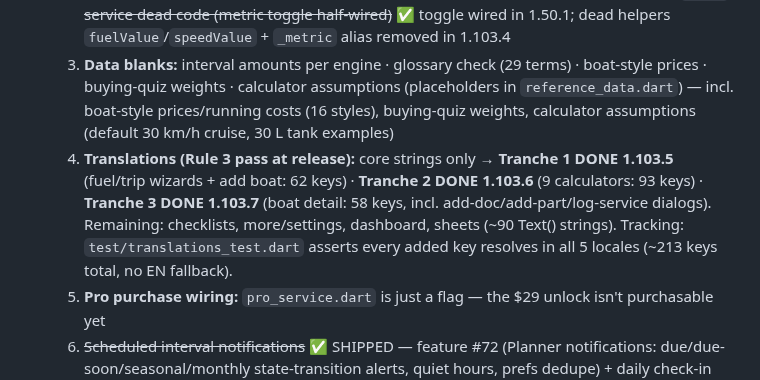
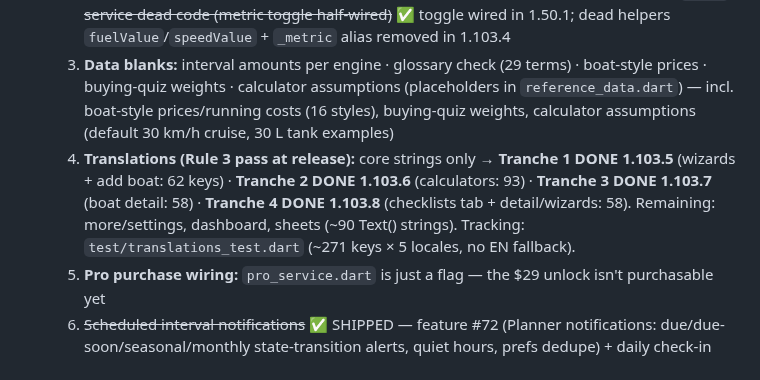
Before and after one commit to aftlog/aftlog-site, a Markdown page: AFTLOG-SESSION.md, the part around the change. Rendered like a GitHub page.

Commit message:
Session 38: translations Tranche 4 (checklists) shipped (1.103.8)

```diff
--- a/AFTLOG-SESSION.md
+++ b/AFTLOG-SESSION.md
@@ -14,7 +14,7 @@
   1. ~~Hotspot alignment~~ ✅ FINISHED 2026-08-15 (Louis).
   2. **Review backlog (Session 4 findings, cheap fixes):** ~~daily check-in dies on reboot (`RECEIVE_BOOT_COMPLETED` missing)~~ ✅ fixed (manifest has it + plugin boot receiver verified 08-15) · ~~onboarding flag written before onboarding finishes~~ ✅ fixed 1.50.1 + hardened 1.103.3 (`_pick` now marks onboarded only AFTER the checklist exists; failure resets retry) · free-tier gating mostly enforced (AI/reminders/NBA gated; **#102 shipped 08-15**: Boat Health breakdown, Prop slip/Fuel range calculators, planner completed history) · ~~Boats tab stale (listen to `BoatEvents`)~~ ✅ Boats tab + Dashboard already listened; **1.103.2 fixed the other IndexedStack tabs**: BeginnerDashboardView (never listened — stale primary boat/score), LogScreen (stale selector + deleted-boat guard), ChecklistsScreen (trailer-aware list) · ~~`Units` service dead code (metric toggle half-wired)~~ ✅ toggle wired in 1.50.1; dead helpers `fuelValue`/`speedValue` + `_metric` alias removed in 1.103.4
   3. **Data blanks:** interval amounts per engine · glossary check (29 terms) · boat-style prices · buying-quiz weights · calculator assumptions (placeholders in `reference_data.dart`) — incl. boat-style prices/running costs (16 styles), buying-quiz weights, calculator assumptions (default 30 km/h cruise, 30 L tank examples)
-  4. **Translations (Rule 3 pass at release):** core strings only → **Tranche 1 DONE 1.103.5** (fuel/trip wizards + add boat: 62 keys) · **Tranche 2 DONE 1.103.6** (9 calculators: 93 keys) · **Tranche 3 DONE 1.103.7** (boat detail: 58 keys, incl. add-doc/add-part/log-service dialogs). Remaining: checklists, more/settings, dashboard, sheets (~90 Text() strings). Tracking: `test/translations_test.dart` asserts every added key resolves in all 5 locales (~213 keys total, no EN fallback).
+  4. **Translations (Rule 3 pass at release):** core strings only → **Tranche 1 DONE 1.103.5** (wizards + add boat: 62 keys) · **Tranche 2 DONE 1.103.6** (calculators: 93) · **Tranche 3 DONE 1.103.7** (boat detail: 58) · **Tranche 4 DONE 1.103.8** (checklists tab + detail/wizards: 58). Remaining: more/settings, dashboard, sheets (~90 Text() strings). Tracking: `test/translations_test.dart` (~271 keys × 5 locales, no EN fallback).
   5. **Pro purchase wiring:** `pro_service.dart` is just a flag — the $29 unlock isn't purchasable yet
   6. ~~Scheduled interval notifications~~ ✅ SHIPPED — feature #72 (Planner notifications: due/due-soon/seasonal/monthly state-transition alerts, quiet hours, prefs dedupe) + daily check-in toggle. Verified end-to-end 08-15 (intent #104).
 - **Gate 0 waitlist running** — landing live at aftlog.com (formspree `xoeaezwv`). 2-week countdown from 2026-08-10 → decision ~Aug 24. Landing already refreshed with the beginner angle.
```
